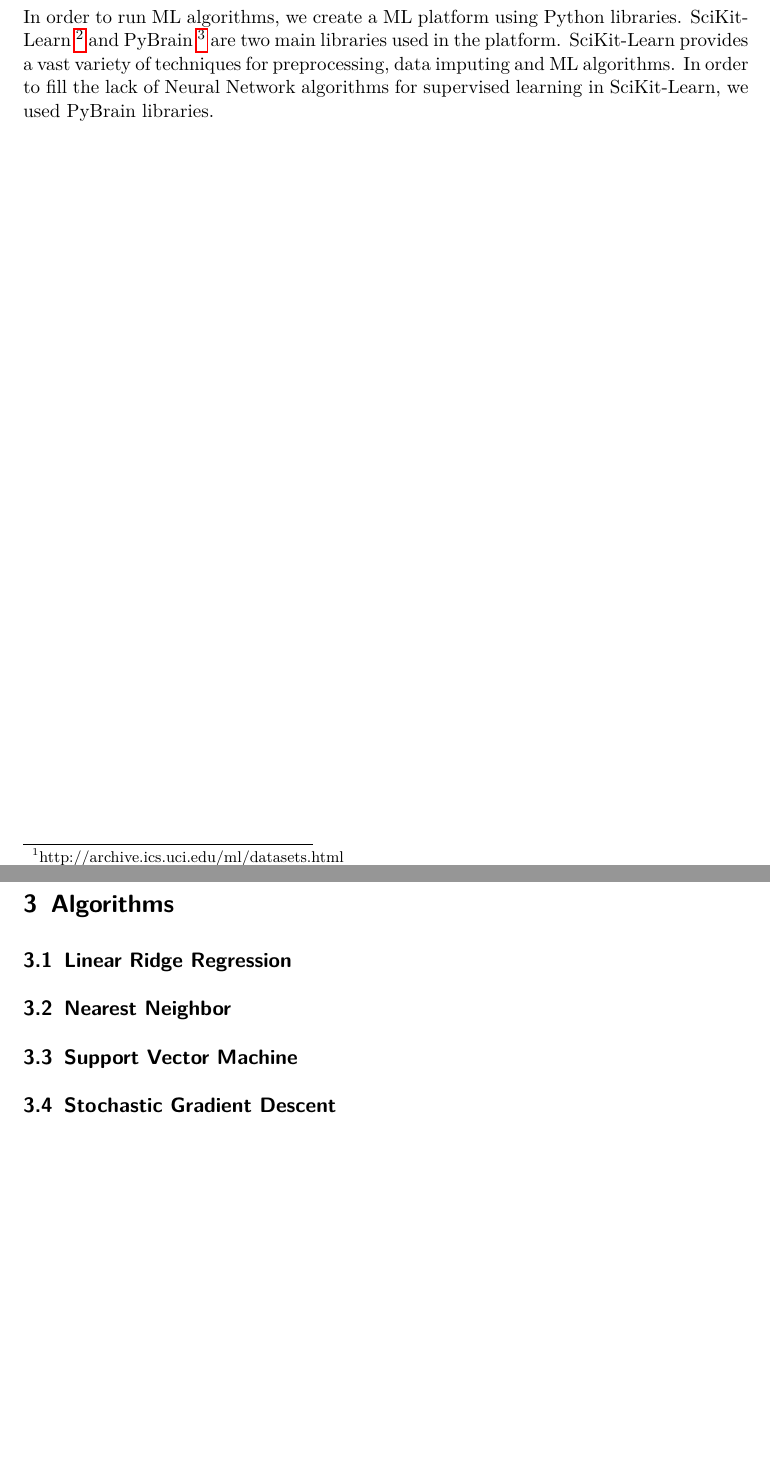
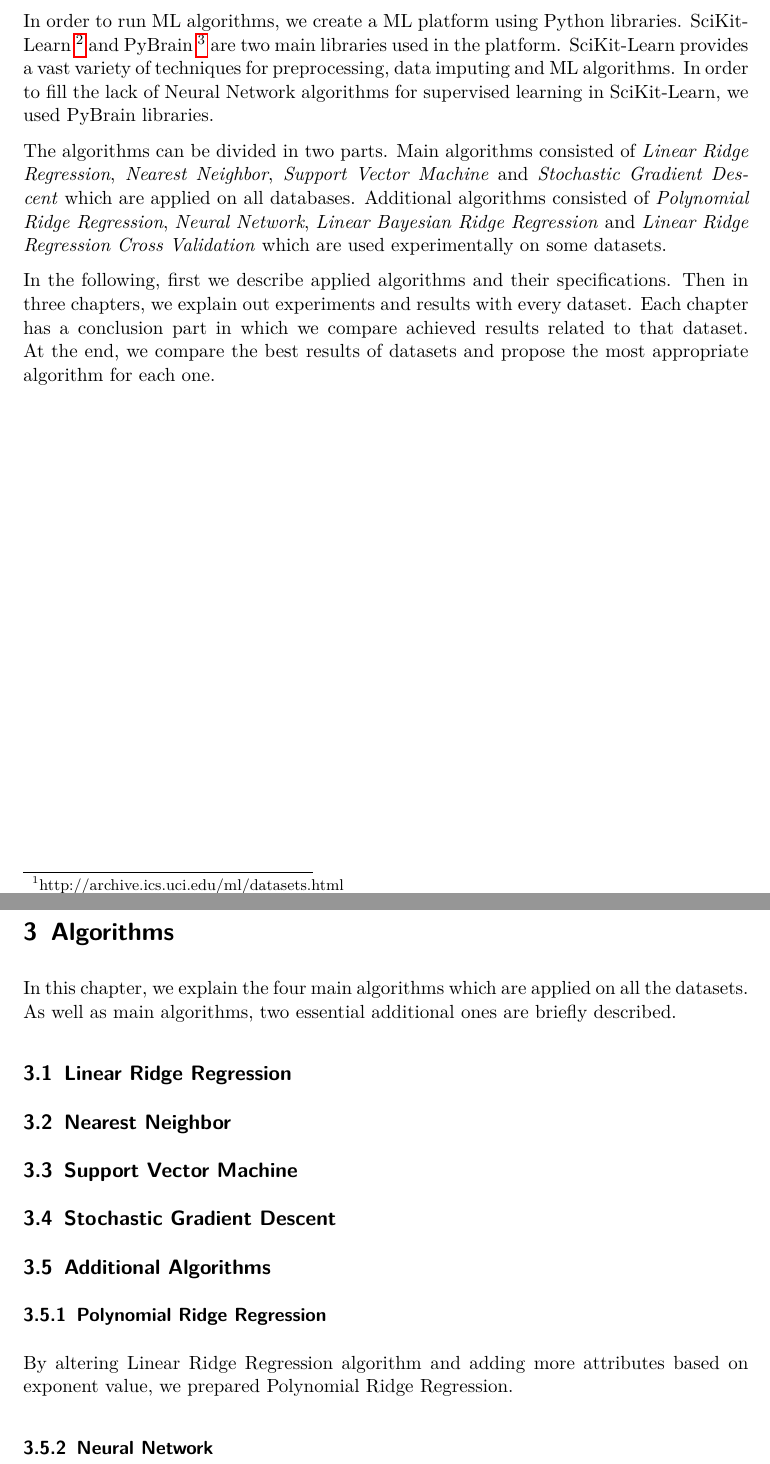
Before and after one commit to drossegger/ml-ex1, a LaTeX document (doc/src/document.tex, which reads doc/src/algorithm.tex, doc/src/introduction.tex): two parts of pages 3 and 4 of 18 before the commit and two parts of pages 4 and 5 of 19 after it, joined at a grey line, cut so that both start at the same text, the shorter picture padded with empty space. Compiled offline with pdfLaTeX; an older LaTeX class or package is replaced by its successor.

Commit message:
working on introduction and algorithm

```diff
--- a/doc/src/algorithm.tex
+++ b/doc/src/algorithm.tex
@@ -1,5 +1,11 @@
 \section{Algorithms}
+In this chapter, we explain the four main algorithms which are applied on all the datasets. As well as main algorithms, two essential additional ones are briefly described.
+
 \subsection{Linear Ridge Regression}
 \subsection{Nearest Neighbor}
 \subsection{Support Vector Machine}
 \subsection{Stochastic Gradient Descent}
+\subsection{Additional Algorithms}
+\subsubsection{Polynomial Ridge Regression}
+By altering Linear Ridge Regression algorithm and adding more attributes based on exponent value, we prepared Polynomial Ridge Regression.
+\subsubsection{Neural Network}
--- a/doc/src/introduction.tex
+++ b/doc/src/introduction.tex
@@ -1,4 +1,8 @@
 \section{Introduction}
-In this assignment, we applied many different machine learning techniques on three datasets provided by UCI Machine Learning Repositories \footnote{http://archive.ics.uci.edu/ml/datasets.html}. The datasets and their characteristics are shown in Table \ref{table:datasets}.
+In this assignment, we applied many different machine learning algorithms on three datasets provided by UCI Machine Learning Repositories \footnote{http://archive.ics.uci.edu/ml/datasets.html}.
 
 In order to run ML algorithms, we create a ML platform using Python libraries. SciKit-Learn \footnote{http://scikit-learn.org/} and PyBrain  \footnote{http://pybrain.org/} are two main libraries used in the platform. SciKit-Learn provides a vast variety of techniques for preprocessing, data imputing and ML algorithms. In order to fill the lack of Neural Network algorithms for supervised learning in SciKit-Learn, we used PyBrain libraries.
+
+The algorithms can be divided in two parts. Main algorithms consisted of \textit{Linear Ridge Regression}, \textit{Nearest Neighbor}, \textit{Support Vector Machine} and \textit{Stochastic Gradient Descent} which are applied on  all databases. Additional algorithms consisted of \textit{Polynomial Ridge Regression}, \textit{Neural Network}, \textit{Linear Bayesian Ridge Regression} and \textit{Linear Ridge Regression Cross Validation} which are used experimentally on some datasets.
+
+In the following, first we describe applied algorithms and their specifications. Then in three chapters, we explain out experiments and results with every dataset. Each chapter has a conclusion part in which we compare achieved results related to that dataset. At the end, we compare the best results of datasets and propose the most appropriate algorithm for each one.
```
Also changed, not shown: doc/src/appendixA.tex (+1 -1 lines), doc/src/db1.tex (+2 -2 lines).
